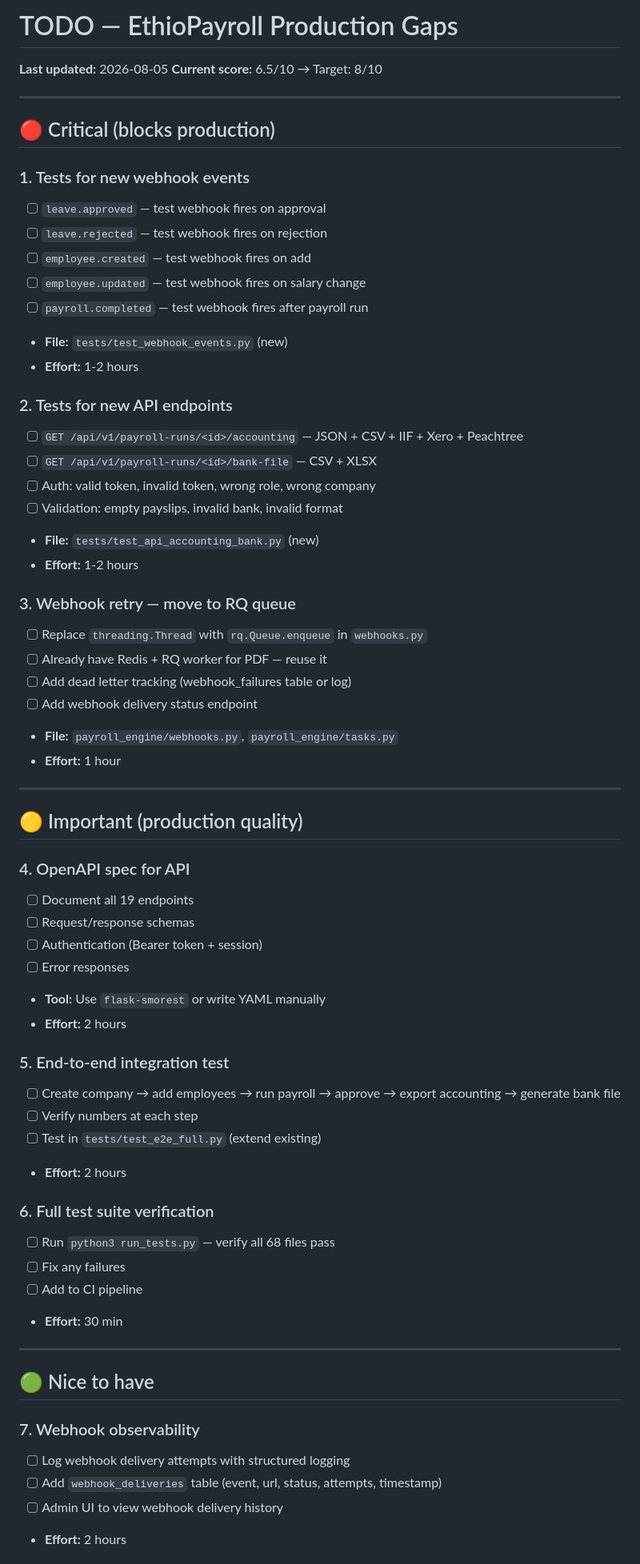
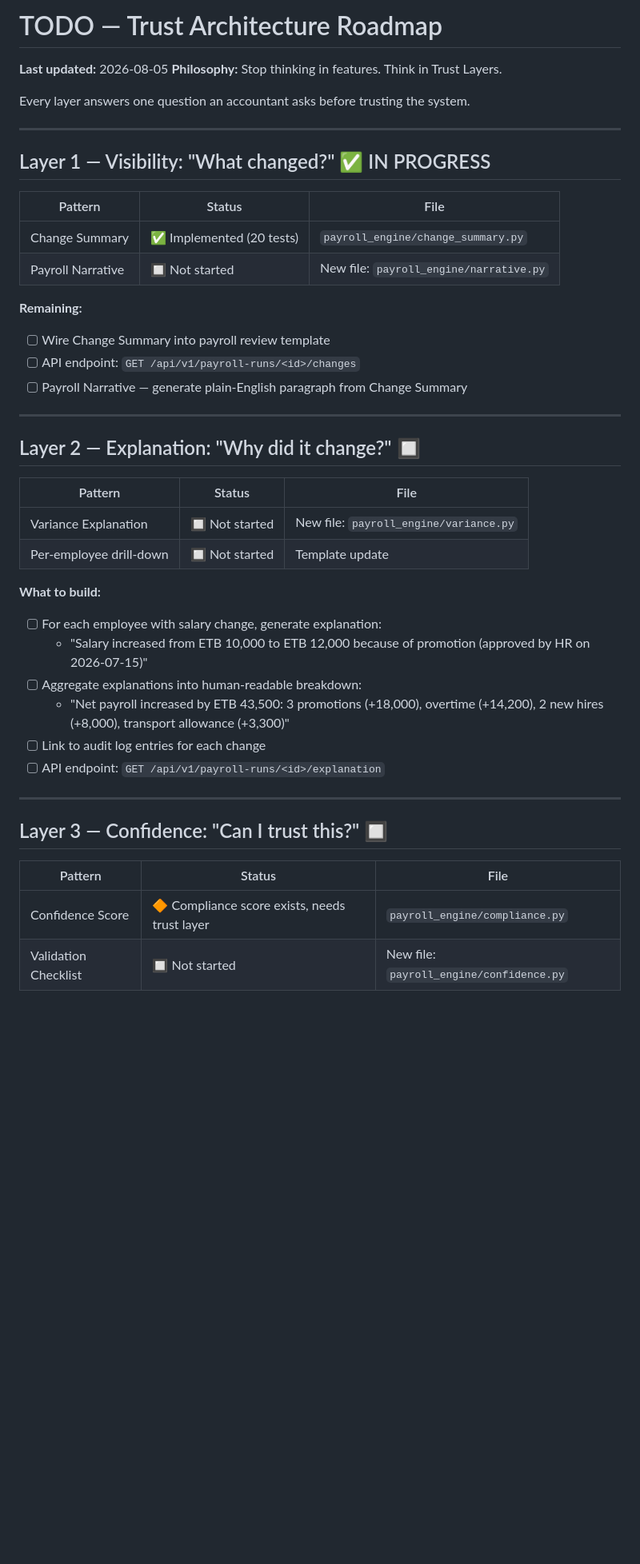
Before and after one commit to vouge2017/ethiopian_payroll_engine, a Markdown page: TODO.md, the part around one of its changes. Shown at 80% size. GitHub-like rendering; blank space fills up the shorter version.

Commit message:
docs: TODO.md rewritten as Trust Architecture roadmap — 6 layers, Cockpit dashboard, narrative pattern

```diff
--- a/TODO.md
+++ b/TODO.md
@@ -1,68 +1,47 @@
-# TODO — EthioPayroll Production Gaps
+# TODO — Trust Architecture Roadmap
 
 **Last updated:** 2026-08-05
-**Current score:** 6.5/10 → Target: 8/10
+**Philosophy:** Stop thinking in features. Think in Trust Layers.
+
+Every layer answers one question an accountant asks before trusting the system.
 
 ---
 
-## 🔴 Critical (blocks production)
+## Layer 1 — Visibility: "What changed?" ✅ IN PROGRESS
 
-### 1. Tests for new webhook events
-- [ ] `leave.approved` — test webhook fires on approval
-- [ ] `leave.rejected` — test webhook fires on rejection
-- [ ] `employee.created` — test webhook fires on add
-- [ ] `employee.updated` — test webhook fires on salary change
-- [ ] `payroll.completed` — test webhook fires after payroll run
-- **File:** `tests/test_webhook_events.py` (new)
-- **Effort:** 1-2 hours
+| Pattern | Status | File |
+|---|---|---|
+| Change Summary | ✅ Implemented (20 tests) | `payroll_engine/change_summary.py` |
+| Payroll Narrative | 🔲 Not started | New file: `payroll_engine/narrative.py` |
 
-### 2. Tests for new API endpoints
-- [ ] `GET /api/v1/payroll-runs/<id>/accounting` — JSON + CSV + IIF + Xero + Peachtree
-- [ ] `GET /api/v1/payroll-runs/<id>/bank-file` — CSV + XLSX
-- [ ] Auth: valid token, invalid token, wrong role, wrong company
-- [ ] Validation: empty payslips, invalid bank, invalid format
-- **File:** `tests/test_api_accounting_bank.py` (new)
-- **Effort:** 1-2 hours
-
-### 3. Webhook retry — move to RQ queue
-- [ ] Replace `threading.Thread` with `rq.Queue.enqueue` in `webhooks.py`
-- [ ] Already have Redis + RQ worker for PDF — reuse it
-- [ ] Add dead letter tracking (webhook_failures table or log)
-- [ ] Add webhook delivery status endpoint
-- **File:** `payroll_engine/webhooks.py`, `payroll_engine/tasks.py`
-- **Effort:** 1 hour
+**Remaining:**
+- [ ] Wire Change Summary into payroll review template
+- [ ] API endpoint: `GET /api/v1/payroll-runs/<id>/changes`
+- [ ] Payroll Narrative — generate plain-English paragraph from Change Summary
 
 ---
 
-## 🟡 Important (production quality)
+## Layer 2 — Explanation: "Why did it change?" 🔲
 
-### 4. OpenAPI spec for API
-- [ ] Document all 19 endpoints
-- [ ] Request/response schemas
-- [ ] Authentication (Bearer token + session)
-- [ ] Error responses
-- **Tool:** Use `flask-smorest` or write YAML manually
-- **Effort:** 2 hours
+| Pattern | Status | File |
+|---|---|---|
+| Variance Explanation | 🔲 Not started | New file: `payroll_engine/variance.py` |
+| Per-employee drill-down | 🔲 Not started | Template update |
 
-### 5. End-to-end integration test
-- [ ] Create company → add employees → run payroll → approve → export accounting → generate bank file
-- [ ] Verify numbers at each step
-- [ ] Test in `tests/test_e2e_full.py` (extend existing)
-- **Effort:** 2 hours
-
-### 6. Full test suite verification
-- [ ] Run `python3 run_tests.py` — verify all 68 files pass
-- [ ] Fix any failures
-- [ ] Add to CI pipeline
-- **Effort:** 30 min
+**What to build:**
+- [ ] For each employee with salary change, generate explanation:
+  - "Salary increased from ETB 10,000 to ETB 12,000 because of promotion (approved by HR on 2026-07-15)"
+- [ ] Aggregate explanations into human-readable breakdown:
+  - "Net payroll increased by ETB 43,500: 3 promotions (+18,000), overtime (+14,200), 2 new hires (+8,000), transport allowance (+3,300)"
+- [ ] Link to audit log entries for each change
+- [ ] API endpoint: `GET /api/v1/payroll-runs/<id>/explanation`
 
 ---
 
-## 🟢 Nice to have
+## Layer 3 — Confidence: "Can I trust this?" 🔲
 
-### 7. Webhook observability
-- [ ] Log webhook delivery attempts with structured logging
-- [ ] Add `webhook_deliveries` table (event, url, status, attempts, timestamp)
-- [ ] Admin UI to view webhook delivery history
-- **Effort:** 2 hours
+| Pattern | Status | File |
+|---|---|---|
+| Confidence Score | 🔶 Compliance score exists, needs trust layer | `payroll_engine/compliance.py` |
+| Validation Checklist | 🔲 Not started | New file: `payroll_engine/confidence.py` |
 
```
Also changed, not shown: other parts of TODO.md (+108 -16 lines).
